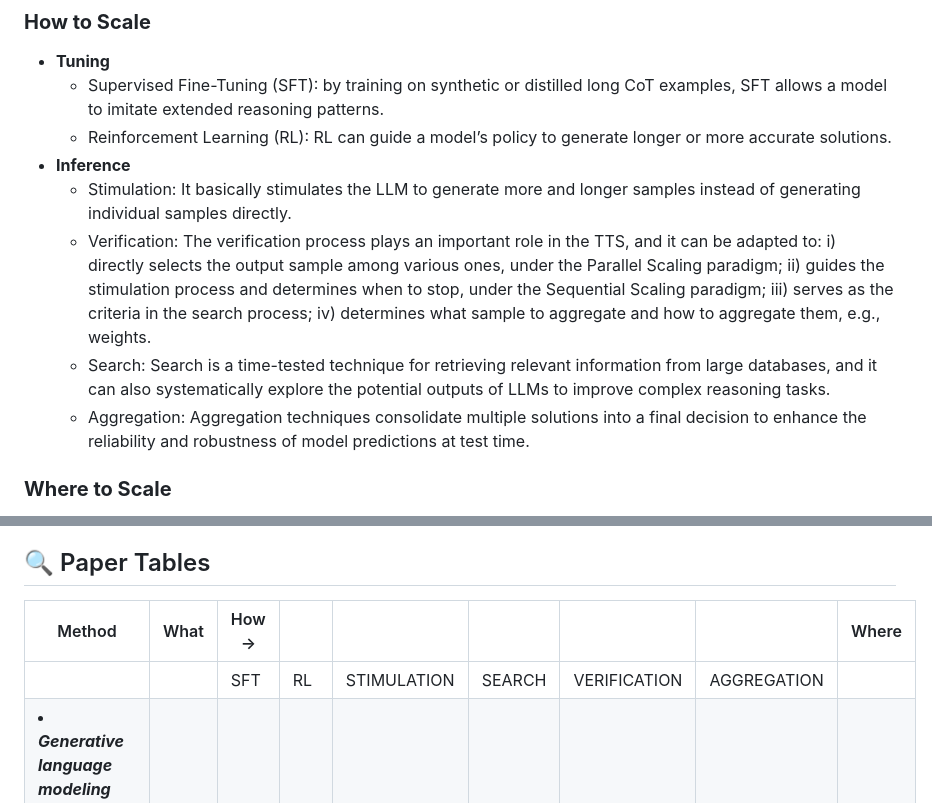
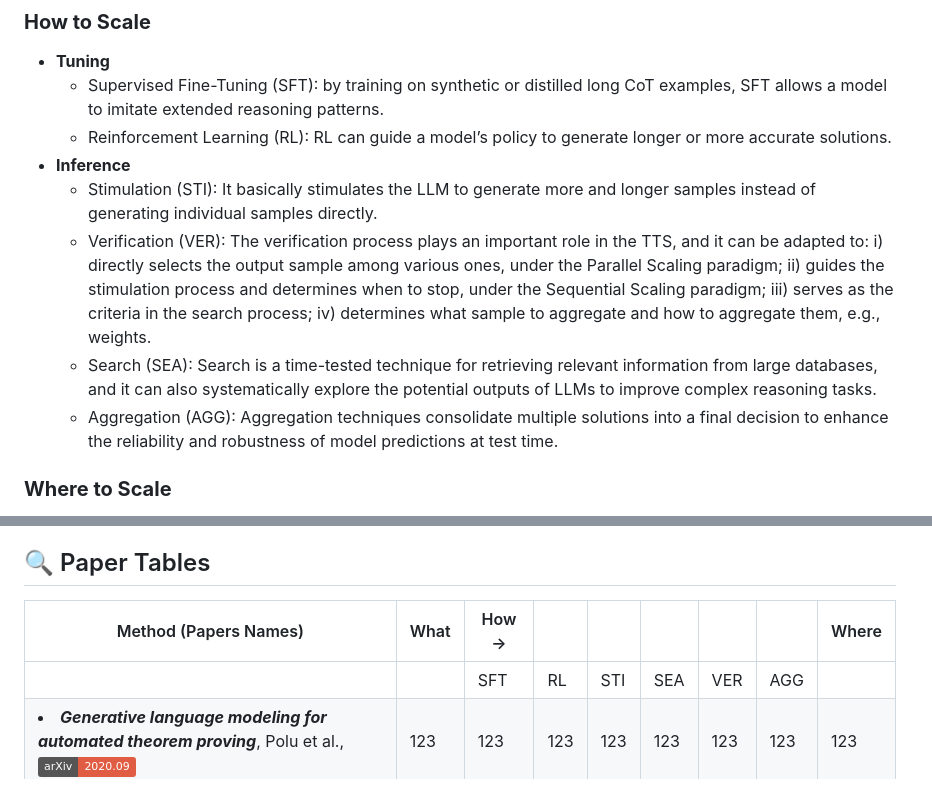
Before and after one commit to testtimescaling/testtimescaling.github.io, a Markdown page: README.md, 2 parts joined by grey strips. GitHub-like rendering; badges without logos.

```diff
--- a/README.md
+++ b/README.md
@@ -46,10 +46,10 @@ As enthusiasm for scaling computation (data and parameters) in the pertaining er
   - Supervised Fine-Tuning (SFT): by training on synthetic or distilled long CoT examples, SFT allows a model to imitate extended reasoning patterns.
   - Reinforcement Learning (RL): RL can guide a model’s policy to generate longer or more accurate solutions.
 - **Inference**
-  - Stimulation: It basically stimulates the LLM to generate more and longer samples instead of generating individual samples directly.
-  - Verification: The verification process plays an important role in the TTS, and it can be adapted to: i) directly selects the output sample among various ones, under the Parallel Scaling paradigm; ii) guides the stimulation process and determines when to stop, under the Sequential Scaling paradigm; iii) serves as the criteria in the search process; iv) determines what sample to aggregate and how to aggregate them, e.g., weights.
-  - Search: Search is a time-tested technique for retrieving relevant information from large databases, and it can also systematically explore the potential outputs of LLMs to improve complex reasoning tasks.
-  - Aggregation: Aggregation techniques consolidate multiple solutions into a final decision to enhance the reliability and robustness of model predictions at test time.
+  - Stimulation (STI): It basically stimulates the LLM to generate more and longer samples instead of generating individual samples directly.
+  - Verification (VER): The verification process plays an important role in the TTS, and it can be adapted to: i) directly selects the output sample among various ones, under the Parallel Scaling paradigm; ii) guides the stimulation process and determines when to stop, under the Sequential Scaling paradigm; iii) serves as the criteria in the search process; iv) determines what sample to aggregate and how to aggregate them, e.g., weights.
+  - Search (SEA): Search is a time-tested technique for retrieving relevant information from large databases, and it can also systematically explore the potential outputs of LLMs to improve complex reasoning tasks.
+  - Aggregation (AGG): Aggregation techniques consolidate multiple solutions into a final decision to enhance the reliability and robustness of model predictions at test time.
 
 ### **Where to Scale**
 - **Reasoning**: Math, Code, Science, Game & Strategy, Medical and so on.
@@ -62,9 +62,9 @@ As enthusiasm for scaling computation (data and parameters) in the pertaining er
 - **Scalability**: Scalability quantifies how well models improve with more test-time compute (e.g., tokens or steps).
 
 ## 🔍 Paper Tables
-| Method | What | How → |        |        |        |        |        | Where |
+| Method (Papers Names) | What | How → |        |        |        |        |        | Where |
 |--------|------|-------|--------|--------|--------|--------|--------|-------|
-|        |      | SFT   | RL     | STIMULATION | SEARCH | VERIFICATION | AGGREGATION |
+|        |      | SFT   | RL     | STI | SEA | VER | AGG |
 |<li><i><b>Generative language modeling for automated theorem proving</b></i>, Polu et al., <a href="https://arxiv.org/abs/2009.03393" target="_blank"><img src="https://img.shields.io/badge/arXiv-2020.09-red" alt="arXiv Badge"></a></li>|123|123|123|123|123|123|123|123|123|
 
 
```
